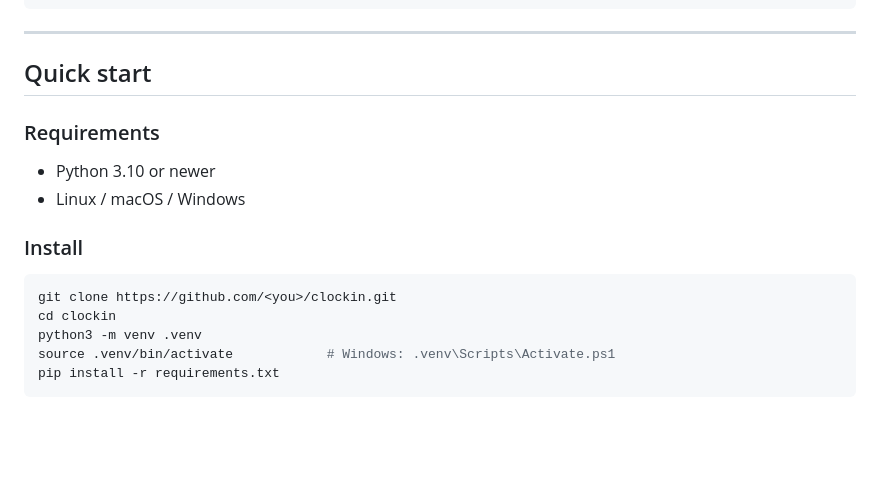
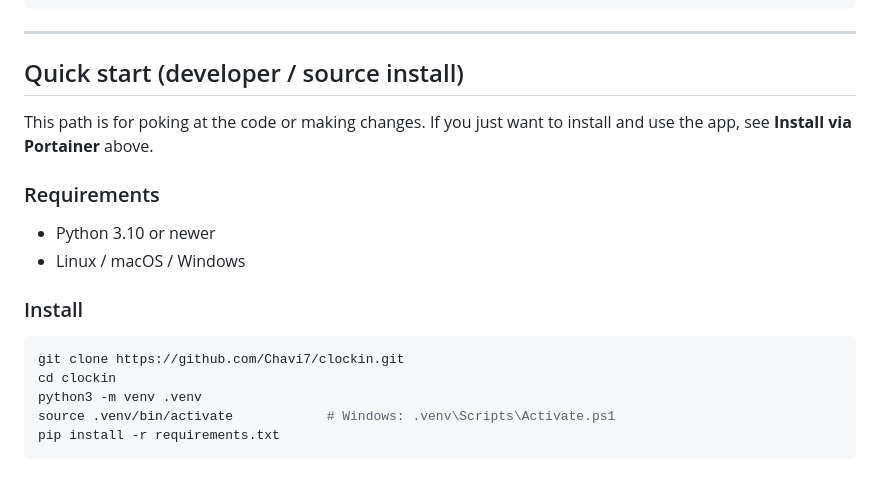
Before and after one commit to Chavi7/clockin, a Markdown page: README.md, the part around one of its changes. GitHub-like rendering; blank space fills up the shorter version.

````diff
--- a/README.md
+++ b/README.md
@@ -81,7 +170,9 @@ clockin/
 
 ---
 
-## Quick start
+## Quick start (developer / source install)
+
+This path is for poking at the code or making changes. If you just want to install and use the app, see **Install via Portainer** above.
 
 ### Requirements
 - Python 3.10 or newer
@@ -90,7 +181,7 @@ clockin/
 ### Install
 
 ```bash
-git clone https://github.com/<you>/clockin.git
+git clone https://github.com/Chavi7/clockin.git
 cd clockin
 python3 -m venv .venv
 source .venv/bin/activate            # Windows: .venv\Scripts\Activate.ps1
````
Also changed, not shown: other parts of README.md (+97 -8 lines).
